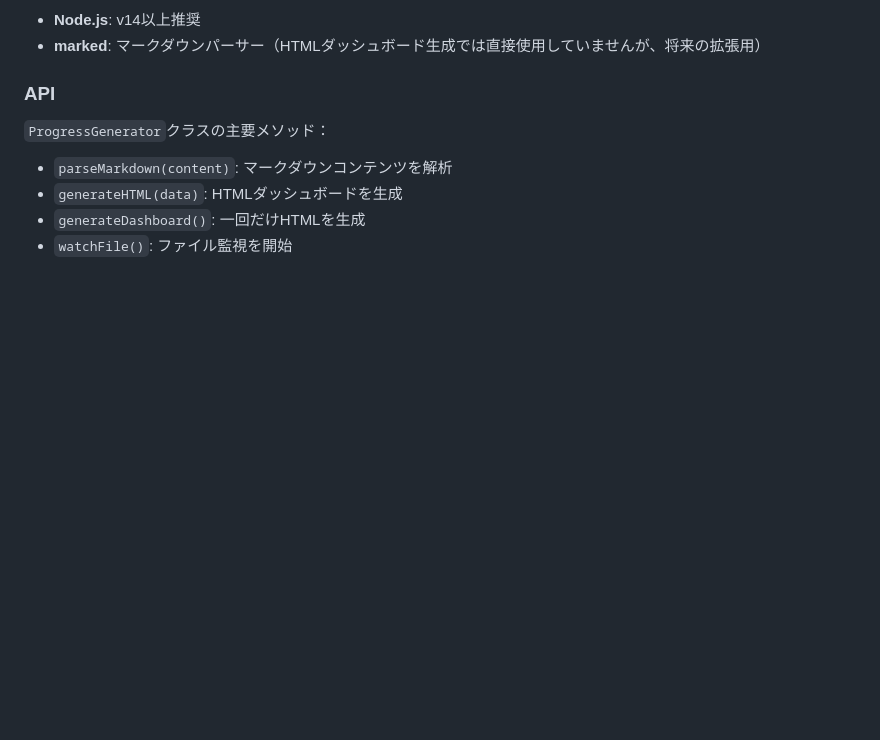
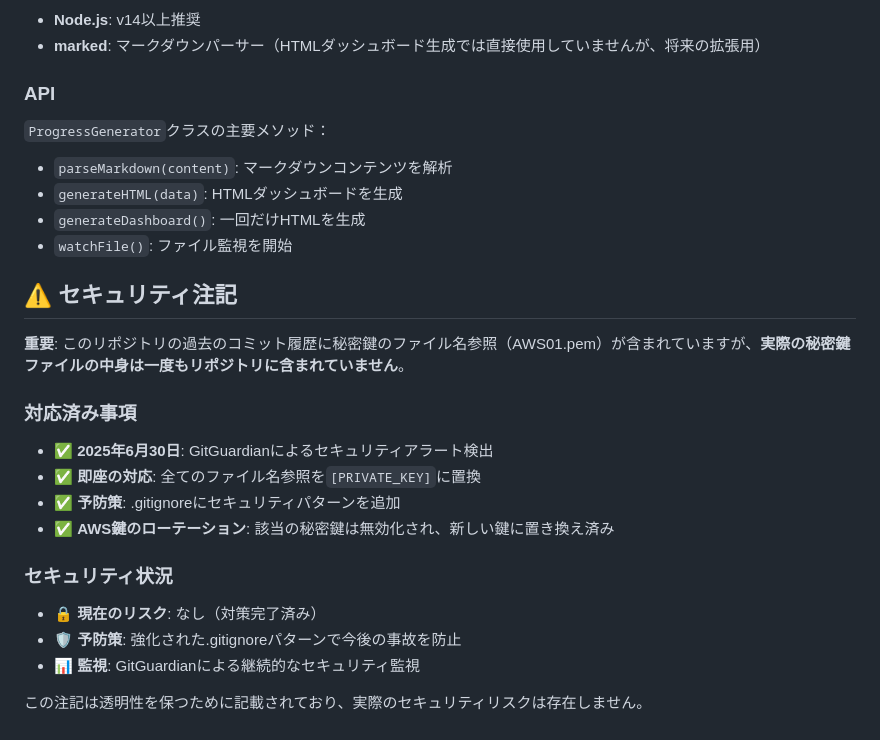
Before and after one commit to horiken1977/roic, a Markdown page: README.md, the part around the change. GitHub-like rendering; blank space fills up the shorter version.

```diff
--- a/README.md
+++ b/README.md
@@ -132,3 +132,20 @@ Progress dashboard updated: /path/to/progress-dashboard.html
 - `generateHTML(data)`: HTMLダッシュボードを生成
 - `generateDashboard()`: 一回だけHTMLを生成
 - `watchFile()`: ファイル監視を開始
+
+## ⚠️ セキュリティ注記
+
+**重要**: このリポジトリの過去のコミット履歴に秘密鍵のファイル名参照（AWS01.pem）が含まれていますが、**実際の秘密鍵ファイルの中身は一度もリポジトリに含まれていません**。
+
+### 対応済み事項
+- ✅ **2025年6月30日**: GitGuardianによるセキュリティアラート検出
+- ✅ **即座の対応**: 全てのファイル名参照を`[PRIVATE_KEY]`に置換
+- ✅ **予防策**: .gitignoreにセキュリティパターンを追加
+- ✅ **AWS鍵のローテーション**: 該当の秘密鍵は無効化され、新しい鍵に置き換え済み
+
+### セキュリティ状況
+- 🔒 **現在のリスク**: なし（対策完了済み）
+- 🛡️ **予防策**: 強化された.gitignoreパターンで今後の事故を防止
+- 📊 **監視**: GitGuardianによる継続的なセキュリティ監視
+
+この注記は透明性を保つために記載されており、実際のセキュリティリスクは存在しません。
```
Also changed, not shown: AWS-KEY-ROTATION-GUIDE.md (added, +141 -0 lines).
